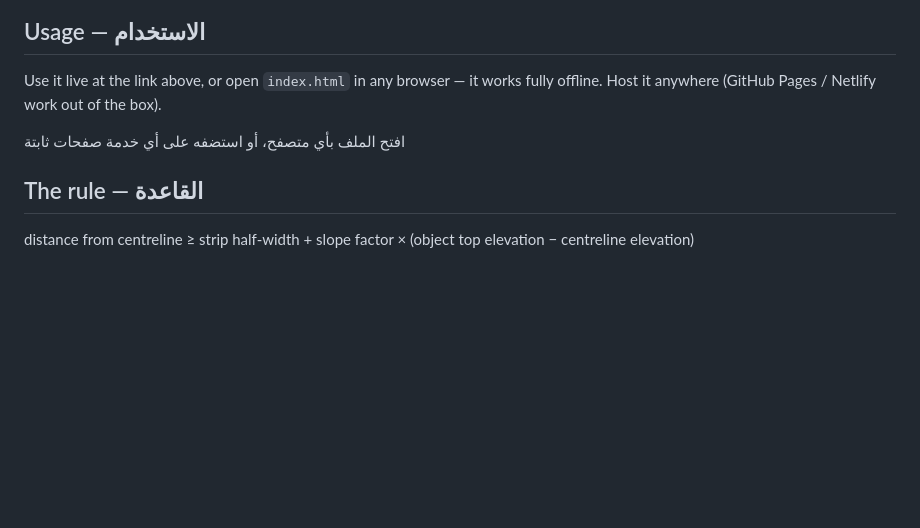
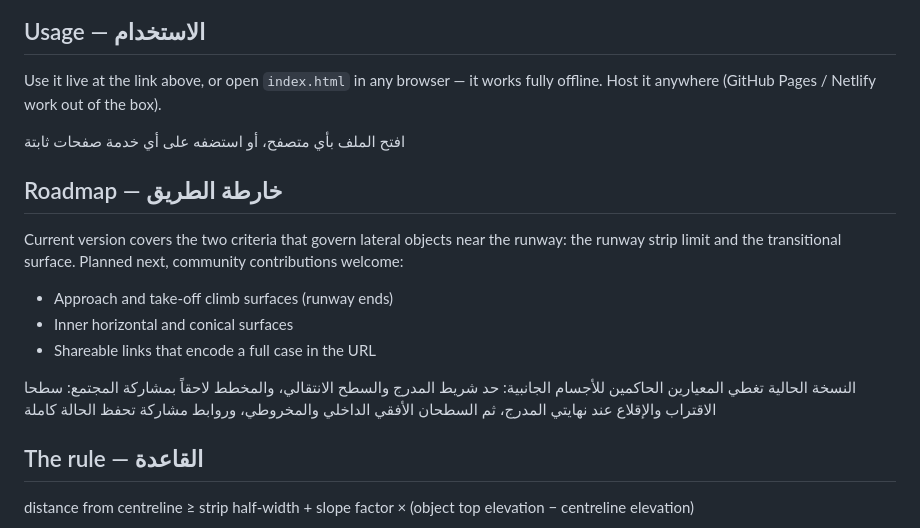
Before and after one commit to moo7999/ols-fence-simulator, a Markdown page: README.md, the part around the change. GitHub-like rendering; blank space fills up the shorter version.

Commit message:
Add roadmap section
Co-Authored-By: Claude Opus 5.5 <noreply@anthropic.com>
Claude-Session: https://claude.ai/code/session_016K8PezLbrb9epiNj9AzwU5

```diff
--- a/README.md
+++ b/README.md
@@ -32,6 +32,16 @@ Use it live at the link above, or open `index.html` in any browser — it works
 
 افتح الملف بأي متصفح، أو استضفه على أي خدمة صفحات ثابتة
 
+## Roadmap — خارطة الطريق
+
+Current version covers the two criteria that govern lateral objects near the runway: the runway strip limit and the transitional surface. Planned next, community contributions welcome:
+
+- Approach and take-off climb surfaces (runway ends)
+- Inner horizontal and conical surfaces
+- Shareable links that encode a full case in the URL
+
+النسخة الحالية تغطي المعيارين الحاكمين للأجسام الجانبية: حد شريط المدرج والسطح الانتقالي، والمخطط لاحقاً بمشاركة المجتمع: سطحا الاقتراب والإقلاع عند نهايتي المدرج، ثم السطحان الأفقي الداخلي والمخروطي، وروابط مشاركة تحفظ الحالة كاملة
+
 ## The rule — القاعدة
 
 distance from centreline ≥ strip half-width + slope factor × (object top elevation − centreline elevation)
```
